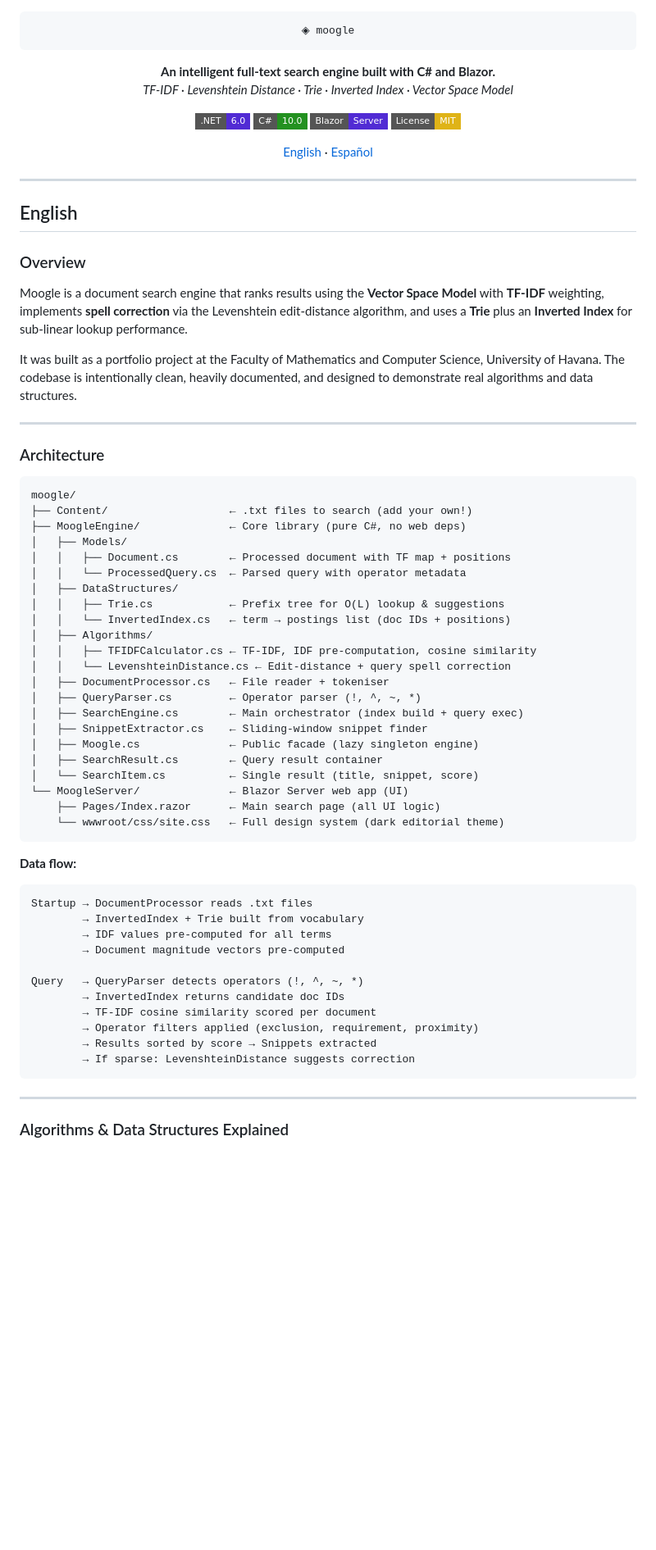
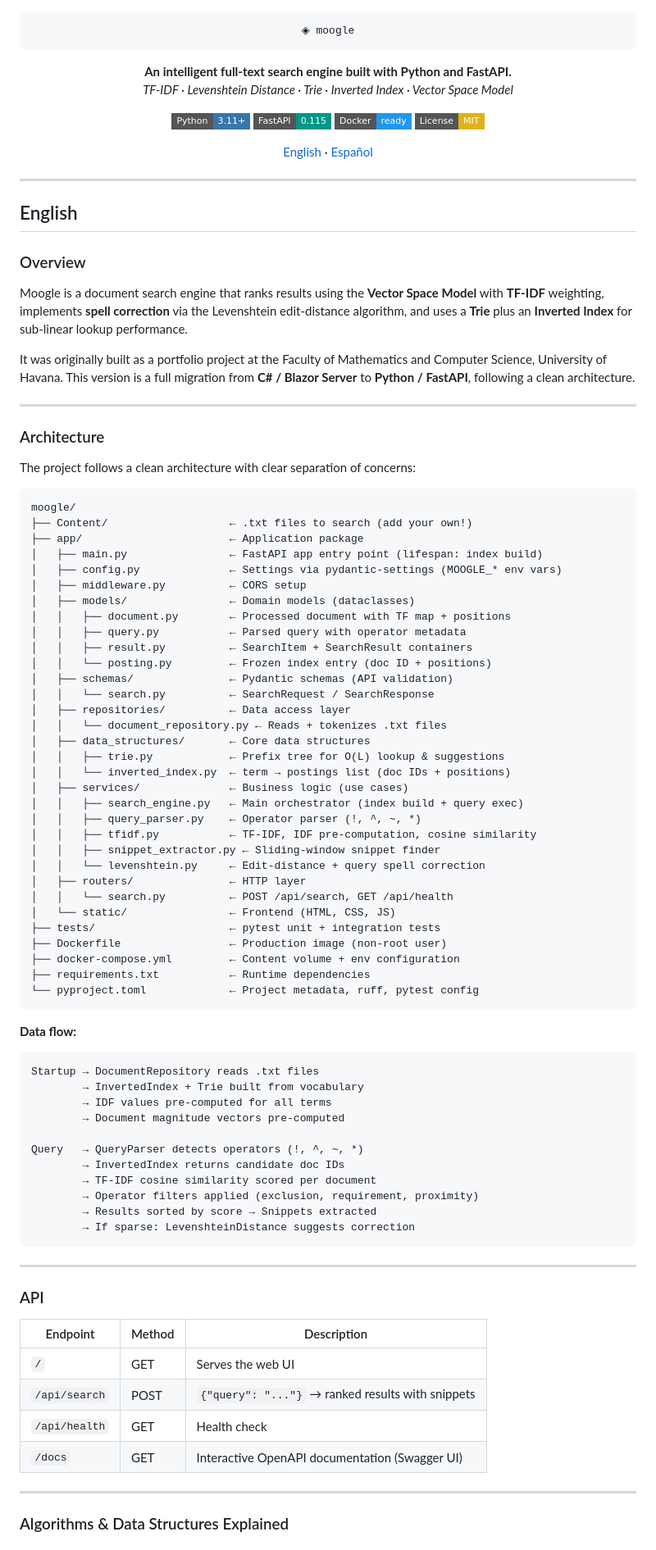
Before and after one commit to xcaim04/Moogle-, a Markdown page: README.md, the part around one of its changes. Shown at 82% size. Drawn GitHub-style; badges without logos; blank space fills up the shorter version.

````diff
--- a/README.md
+++ b/README.md
@@ -4,12 +4,12 @@
 ◈ moogle
 ```
 
-**An intelligent full-text search engine built with C# and Blazor.**
+**An intelligent full-text search engine built with Python and FastAPI.**
 *TF-IDF · Levenshtein Distance · Trie · Inverted Index · Vector Space Model*
 
-[![.NET](https://img.shields.io/badge/.NET-6.0-512BD4?style=flat-square)](https://dotnet.microsoft.com/)
-[![C#](https://img.shields.io/badge/C%23-10.0-239120?style=flat-square)](https://docs.microsoft.com/en-us/dotnet/csharp/)
-[![Blazor](https://img.shields.io/badge/Blazor-Server-512BD4?style=flat-square)](https://blazor.net/)
+[![Python](https://img.shields.io/badge/Python-3.11+-3776AB?style=flat-square&logo=python&logoColor=white)](https://www.python.org/)
+[![FastAPI](https://img.shields.io/badge/FastAPI-0.115-009688?style=flat-square&logo=fastapi&logoColor=white)](https://fastapi.tiangolo.com/)
+[![Docker](https://img.shields.io/badge/Docker-ready-2496ED?style=flat-square&logo=docker&logoColor=white)](https://www.docker.com/)
 [![License: MIT](https://img.shields.io/badge/License-MIT-yellow.svg?style=flat-square)](LICENSE)
 
 [English](#english) · [Español](#español)
@@ -24,41 +24,53 @@
 
 Moogle is a document search engine that ranks results using the **Vector Space Model** with **TF-IDF** weighting, implements **spell correction** via the Levenshtein edit-distance algorithm, and uses a **Trie** plus an **Inverted Index** for sub-linear lookup performance.
 
-It was built as a portfolio project at the Faculty of Mathematics and Computer Science, University of Havana. The codebase is intentionally clean, heavily documented, and designed to demonstrate real algorithms and data structures.
+It was originally built as a portfolio project at the Faculty of Mathematics and Computer Science, University of Havana. This version is a full migration from **C# / Blazor Server** to **Python / FastAPI**, following a clean architecture.
 
 ---
 
 ### Architecture
 
+The project follows a clean architecture with clear separation of concerns:
+
 ```
 moogle/
 ├── Content/                   ← .txt files to search (add your own!)
-├── MoogleEngine/              ← Core library (pure C#, no web deps)
-│   ├── Models/
-│   │   ├── Document.cs        ← Processed document with TF map + positions
-│   │   └── ProcessedQuery.cs  ← Parsed query with operator metadata
-│   ├── DataStructures/
-│   │   ├── Trie.cs            ← Prefix tree for O(L) lookup & suggestions
-│   │   └── InvertedIndex.cs   ← term → postings list (doc IDs + positions)
-│   ├── Algorithms/
-│   │   ├── TFIDFCalculator.cs ← TF-IDF, IDF pre-computation, cosine similarity
-│   │   └── LevenshteinDistance.cs ← Edit-distance + query spell correction
-│   ├── DocumentProcessor.cs   ← File reader + tokeniser
-│   ├── QueryParser.cs         ← Operator parser (!, ^, ~, *)
-│   ├── SearchEngine.cs        ← Main orchestrator (index build + query exec)
-│   ├── SnippetExtractor.cs    ← Sliding-window snippet finder
-│   ├── Moogle.cs              ← Public facade (lazy singleton engine)
-│   ├── SearchResult.cs        ← Query result container
-│   └── SearchItem.cs          ← Single result (title, snippet, score)
-└── MoogleServer/              ← Blazor Server web app (UI)
-    ├── Pages/Index.razor      ← Main search page (all UI logic)
-    └── wwwroot/css/site.css   ← Full design system (dark editorial theme)
+├── app/                       ← Application package
+│   ├── main.py                ← FastAPI app entry point (lifespan: index build)
+│   ├── config.py              ← Settings via pydantic-settings (MOOGLE_* env vars)
+│   ├── middleware.py          ← CORS setup
+│   ├── models/                ← Domain models (dataclasses)
+│   │   ├── document.py        ← Processed document with TF map + positions
+│   │   ├── query.py           ← Parsed query with operator metadata
+│   │   ├── result.py          ← SearchItem + SearchResult containers
+│   │   └── posting.py         ← Frozen index entry (doc ID + positions)
+│   ├── schemas/               ← Pydantic schemas (API validation)
+│   │   └── search.py          ← SearchRequest / SearchResponse
+│   ├── repositories/          ← Data access layer
+│   │   └── document_repository.py ← Reads + tokenizes .txt files
+│   ├── data_structures/       ← Core data structures
+│   │   ├── trie.py            ← Prefix tree for O(L) lookup & suggestions
+│   │   └── inverted_index.py  ← term → postings list (doc IDs + positions)
+│   ├── services/              ← Business logic (use cases)
+│   │   ├── search_engine.py   ← Main orchestrator (index build + query exec)
+│   │   ├── query_parser.py    ← Operator parser (!, ^, ~, *)
+│   │   ├── tfidf.py           ← TF-IDF, IDF pre-computation, cosine similarity
+│   │   ├── snippet_extractor.py ← Sliding-window snippet finder
+│   │   └── levenshtein.py     ← Edit-distance + query spell correction
+│   ├── routers/               ← HTTP layer
+│   │   └── search.py          ← POST /api/search, GET /api/health
+│   └── static/                ← Frontend (HTML, CSS, JS)
+├── tests/                     ← pytest unit + integration tests
+├── Dockerfile                 ← Production image (non-root user)
+├── docker-compose.yml         ← Content volume + env configuration
+├── requirements.txt           ← Runtime dependencies
+└── pyproject.toml             ← Project metadata, ruff, pytest config
 ```
 
 **Data flow:**
 
 ```
-Startup → DocumentProcessor reads .txt files
+Startup → DocumentRepository reads .txt files
         → InvertedIndex + Trie built from vocabulary
         → IDF values pre-computed for all terms
         → Document magnitude vectors pre-computed
@@ -70,6 +82,17 @@ Query   → QueryParser detects operators (!, ^, ~, *)
         → Results sorted by score → Snippets extracted
         → If sparse: LevenshteinDistance suggests correction
 ```
+
+---
+
+### API
+
+| Endpoint | Method | Description |
+|----------|--------|-------------|
+| `/` | GET | Serves the web UI |
+| `/api/search` | POST | `{"query": "..."}` → ranked results with snippets |
+| `/api/health` | GET | Health check |
+| `/docs` | GET | Interactive OpenAPI documentation (Swagger UI) |
 
 ---
 
````
Also changed, not shown: other parts of README.md (+124 -164 lines).
